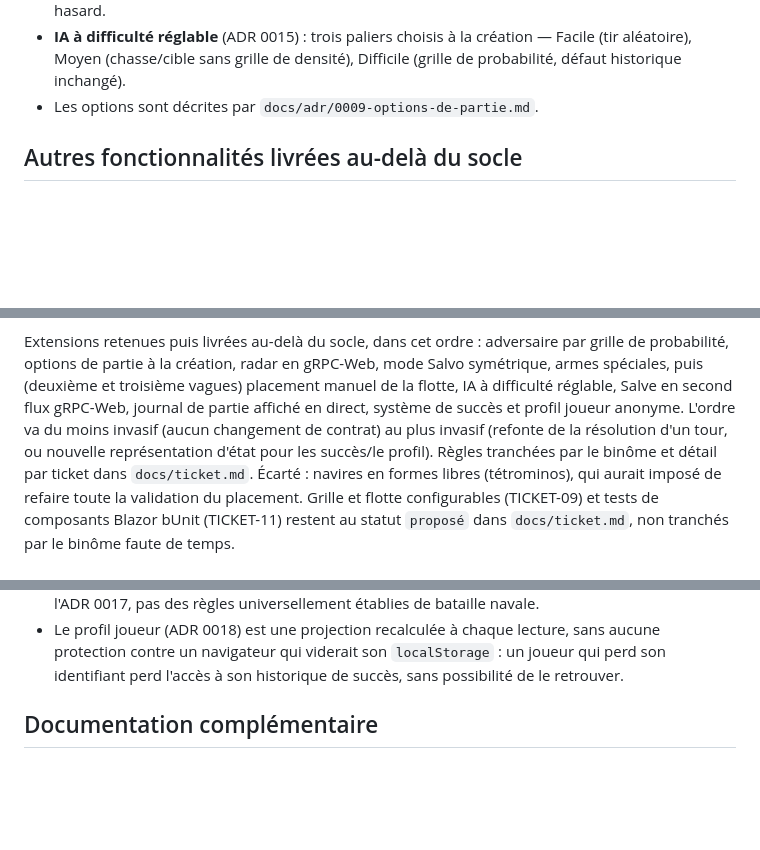
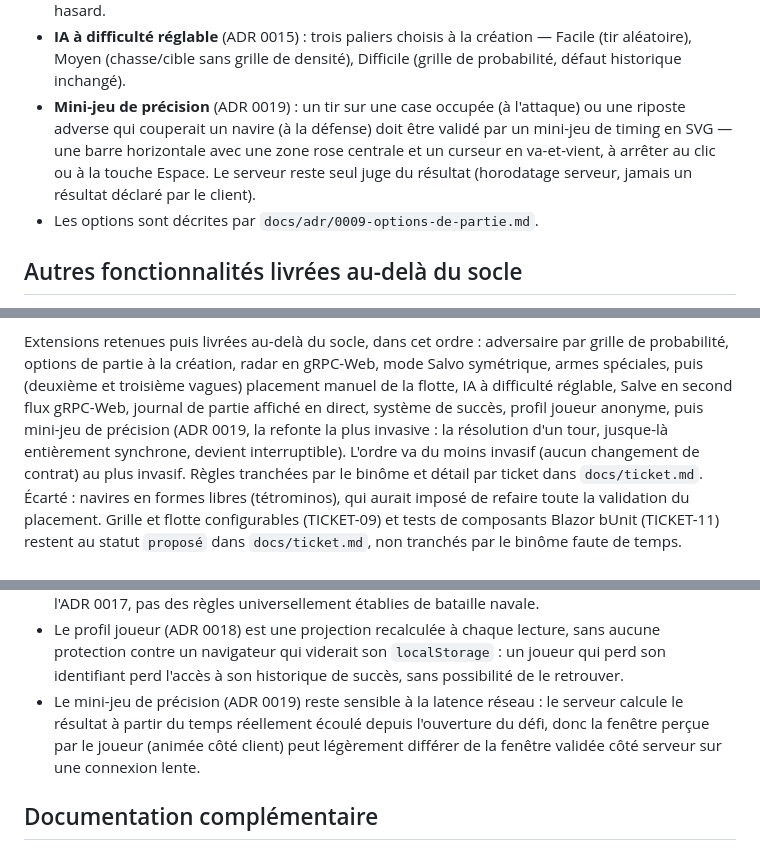
Before and after one commit to Cessouille/csharp-battleship, a Markdown page: README.md, 3 parts joined by grey strips. Drawn GitHub-style; blank space fills up the shorter version.

Commit message:
docs: ADR 0019 et mise à jour README/CLAUDE.md (mini-jeu de précision)

```diff
--- a/README.md
+++ b/README.md
@@ -83,6 +83,10 @@ Toutes les options se cochent sur l'accueil et se combinent ; la partie classiqu
   et pose manuelle case par case (clic + orientation) ; l'ordinateur reste toujours placé au hasard.
 - **IA à difficulté réglable** (ADR 0015) : trois paliers choisis à la création — Facile (tir aléatoire), Moyen
   (chasse/cible sans grille de densité), Difficile (grille de probabilité, défaut historique inchangé).
+- **Mini-jeu de précision** (ADR 0019) : un tir sur une case occupée (à l'attaque) ou une riposte adverse qui
+  couperait un navire (à la défense) doit être validé par un mini-jeu de timing en SVG — une barre horizontale
+  avec une zone rose centrale et un curseur en va-et-vient, à arrêter au clic ou à la touche Espace. Le serveur
+  reste seul juge du résultat (horodatage serveur, jamais un résultat déclaré par le client).
 - Les options sont décrites par `docs/adr/0009-options-de-partie.md`.
 
 ## Autres fonctionnalités livrées au-delà du socle
@@ -114,9 +118,10 @@ mémoire, pas de vraie persistance), un historique inter-parties via le profil j
 Extensions retenues puis livrées au-delà du socle, dans cet ordre : adversaire par grille de probabilité,
 options de partie à la création, radar en gRPC-Web, mode Salvo symétrique, armes spéciales, puis (deuxième et
 troisième vagues) placement manuel de la flotte, IA à difficulté réglable, Salve en second flux gRPC-Web,
-journal de partie affiché en direct, système de succès et profil joueur anonyme. L'ordre va du moins invasif
-(aucun changement de contrat) au plus invasif (refonte de la résolution d'un tour, ou nouvelle représentation
-d'état pour les succès/le profil). Règles tranchées par le binôme et détail par ticket dans `docs/ticket.md`.
+journal de partie affiché en direct, système de succès, profil joueur anonyme, puis mini-jeu de précision (ADR
+0019, la refonte la plus invasive : la résolution d'un tour, jusque-là entièrement synchrone, devient
+interruptible). L'ordre va du moins invasif (aucun changement de contrat) au plus invasif. Règles tranchées par
+le binôme et détail par ticket dans `docs/ticket.md`.
 Écarté : navires en formes libres (tétrominos), qui aurait imposé de refaire toute la validation du placement.
 Grille et flotte configurables (TICKET-09) et tests de composants Blazor bUnit (TICKET-11) restent au statut
 `proposé` dans `docs/ticket.md`, non tranchés par le binôme faute de temps.
@@ -139,6 +144,9 @@ Grille et flotte configurables (TICKET-09) et tests de composants Blazor bUnit (
 - Le profil joueur (ADR 0018) est une projection recalculée à chaque lecture, sans aucune protection contre un
   navigateur qui viderait son `localStorage` : un joueur qui perd son identifiant perd l'accès à son historique
   de succès, sans possibilité de le retrouver.
+- Le mini-jeu de précision (ADR 0019) reste sensible à la latence réseau : le serveur calcule le résultat à
+  partir du temps réellement écoulé depuis l'ouverture du défi, donc la fenêtre perçue par le joueur (animée
+  côté client) peut légèrement différer de la fenêtre validée côté serveur sur une connexion lente.
 
 ## Documentation complémentaire
 
```
Also changed, not shown: CLAUDE.md (+4 -3 lines), docs/adr/0019-mini-jeu-de-precision.md (added, +104 -0 lines).
